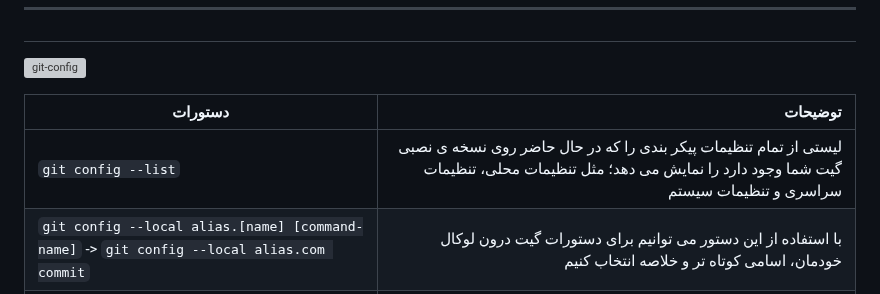
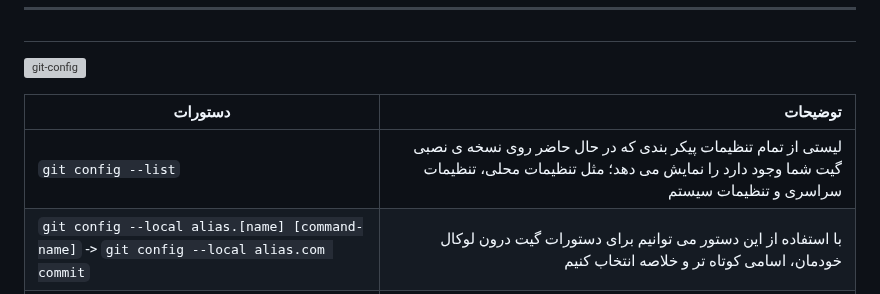
Before and after one commit to ahmad-mirzaei/git-commands-and-description, a Markdown page: READMEir.md, the part around the change. Rendered like a GitHub page; grey boxes are pictures that could not be loaded.

```diff
--- a/READMEir.md
+++ b/READMEir.md
@@ -191,7 +191,7 @@ _دستورات [گیت](https://git-scm.com/doc) به همراه توضیحات
 
 | دستورات | توضیحات |
 |-----|-----:|
-| `git config --list` | لیستی از تمام تنظیمات پیکر بندی را که در حال حاضر روی نسخه ی نصبی گیت شما وجود دارد را نمایش می دهد؛ مثل تنظیمات محلی، تنظیمات سراسری و تنظیمات سیستم |
+| `git config --list` | لیستی از تمام تنظیمات پیکر بندی که در حال حاضر روی نسخه ی نصبی گیت شما وجود دارد را نمایش می دهد؛ مثل تنظیمات محلی، تنظیمات سراسری و تنظیمات سیستم |
 | `git config --local alias.[name] [command-name]` -> `git config --local alias.com commit` | با استفاده از این دستور می توانیم برای دستورات گیت درون لوکال خودمان، اسامی کوتاه تر و خلاصه انتخاب کنیم |
 | `git config --global alias.com commit` | اگر بخواهیم از یک نام مستعار در تمامی پروژه هایمان استفاده کنیم به جای کلمه ی لوکال از کلمه ی گلوبال استفاده میکنیم |
 | `git config --global user.name [your-name]` & `git config --global user.email [your-email]` | تنظیم نام کاربری و ایمیل کاربری برای تمامی پروژه ها |
```
Also changed, not shown: README.md (+5 -5 lines).
